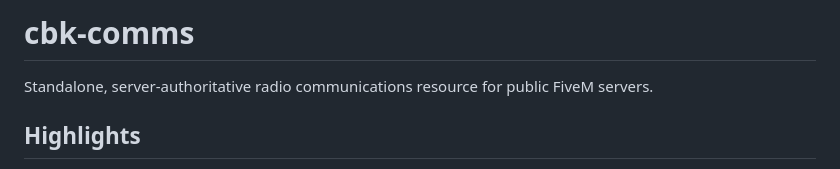
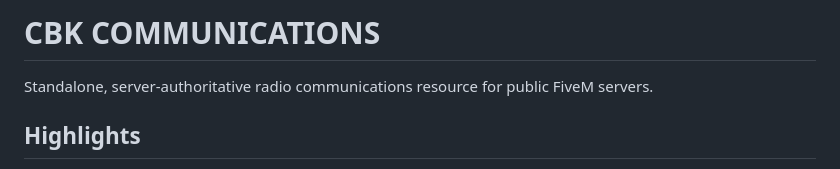
Before and after one commit to CowBoyKeno/cbk-comms, a Markdown page: README.md, the part around the change. Rendered like a GitHub page.

Commit message:
Update project title in README.md

```diff
--- a/README.md
+++ b/README.md
@@ -1,4 +1,4 @@
-# cbk-comms
+# CBK COMMUNICATIONS #
 
 Standalone, server-authoritative radio communications resource for public FiveM servers.
 
```
